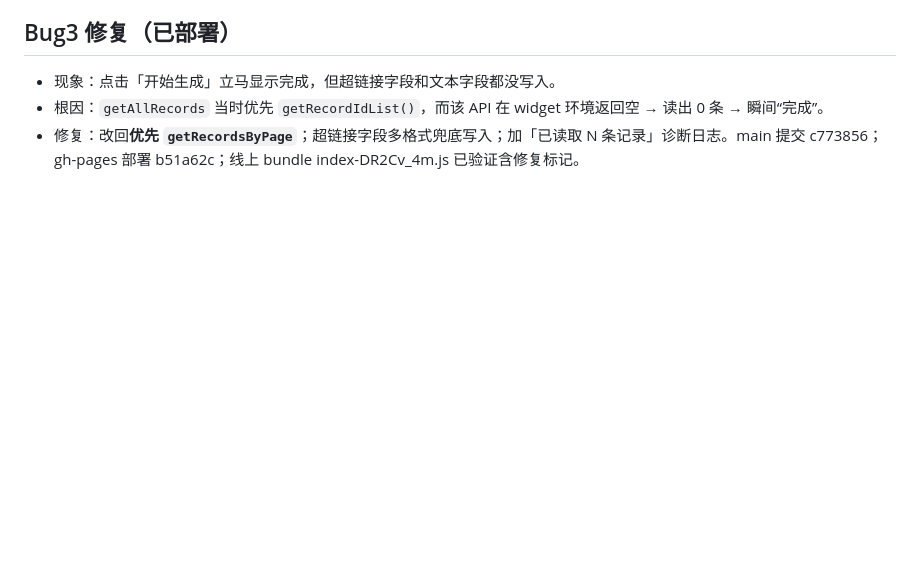
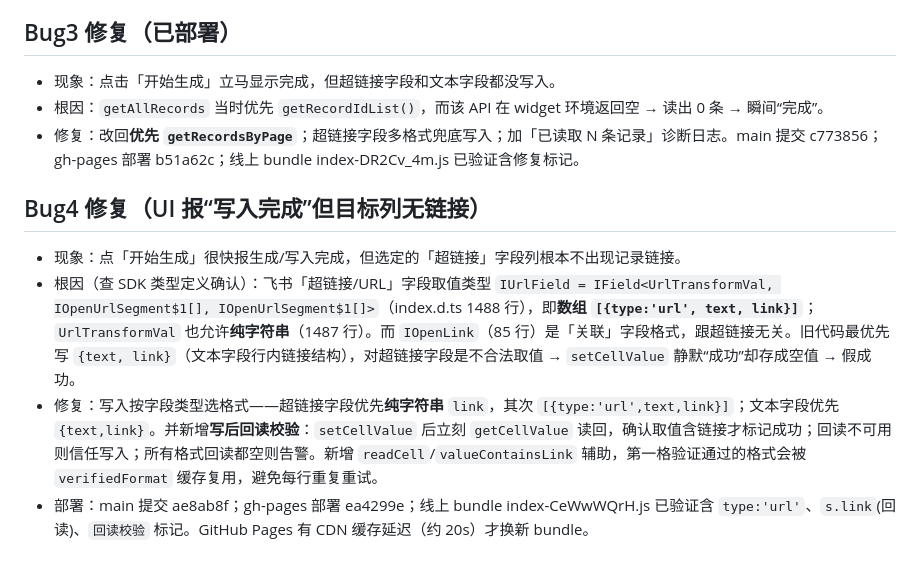
Before and after one commit to yunjueyin/feishu-rowlink-plugin, a Markdown page: .workbuddy/memory/2026-08-17.md, the part around the change. GitHub-like rendering; blank space fills up the shorter version.

Commit message:
docs: 记录 Bug4 根因（超链接字段取值格式错误导致假成功）与回读校验修复

```diff
--- a/.workbuddy/memory/2026-08-17.md
+++ b/.workbuddy/memory/2026-08-17.md
@@ -24,3 +24,9 @@
 - 现象：点击「开始生成」立马显示完成，但超链接字段和文本字段都没写入。
 - 根因：`getAllRecords` 当时优先 `getRecordIdList()`，而该 API 在 widget 环境返回空 → 读出 0 条 → 瞬间“完成”。
 - 修复：改回**优先 `getRecordsByPage`**；超链接字段多格式兜底写入；加「已读取 N 条记录」诊断日志。main 提交 c773856；gh-pages 部署 b51a62c；线上 bundle index-DR2Cv_4m.js 已验证含修复标记。
+
+## Bug4 修复（UI 报“写入完成”但目标列无链接）
+- 现象：点「开始生成」很快报生成/写入完成，但选定的「超链接」字段列根本不出现记录链接。
+- 根因（查 SDK 类型定义确认）：飞书「超链接/URL」字段取值类型 `IUrlField = IField<UrlTransformVal, IOpenUrlSegment$1[], IOpenUrlSegment$1[]>`（index.d.ts 1488 行），即**数组 `[{type:'url', text, link}]`**；`UrlTransformVal` 也允许**纯字符串**（1487 行）。而 `IOpenLink`（85 行）是「关联」字段格式，跟超链接无关。旧代码最优先写 `{text, link}`（文本字段行内链接结构），对超链接字段是不合法取值 → `setCellValue` 静默“成功”却存成空值 → 假成功。
+- 修复：写入按字段类型选格式——超链接字段优先**纯字符串** `link`，其次 `[{type:'url',text,link}]`；文本字段优先 `{text,link}`。并新增**写后回读校验**：`setCellValue` 后立刻 `getCellValue` 读回，确认取值含链接才标记成功；回读不可用则信任写入；所有格式回读都空则告警。新增 `readCell`/`valueContainsLink` 辅助，第一格验证通过的格式会被 `verifiedFormat` 缓存复用，避免每行重复重试。
+- 部署：main 提交 ae8ab8f；gh-pages 部署 ea4299e；线上 bundle index-CeWwWQrH.js 已验证含 `type:'url'`、`s.link`(回读)、`回读校验` 标记。GitHub Pages 有 CDN 缓存延迟（约 20s）才换新 bundle。
```
